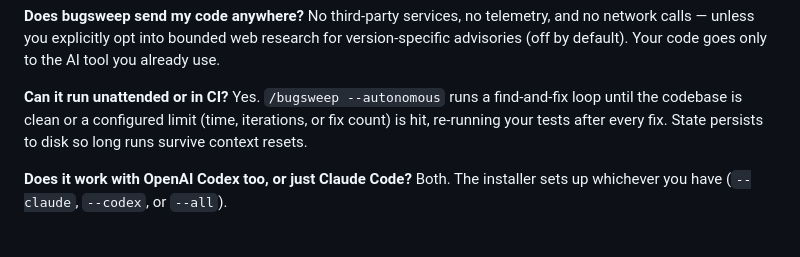
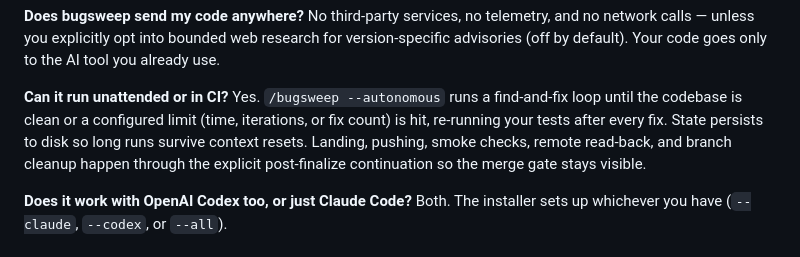
Before and after one commit to shanemhamilton/bugsweep, a Markdown page: README.md, the part around one of its changes. Drawn GitHub-style.

Commit message:
docs(readme): show post-finalize handoff flow

```diff
--- a/README.md
+++ b/README.md
@@ -263,7 +266,9 @@ goes only to the AI tool you already use.
 **Can it run unattended or in CI?**
 Yes. `/bugsweep --autonomous` runs a find-and-fix loop until the codebase is clean or a
 configured limit (time, iterations, or fix count) is hit, re-running your tests after
-every fix. State persists to disk so long runs survive context resets.
+every fix. State persists to disk so long runs survive context resets. Landing, pushing,
+smoke checks, remote read-back, and branch cleanup happen through the explicit
+post-finalize continuation so the merge gate stays visible.
 
 **Does it work with OpenAI Codex too, or just Claude Code?**
 Both. The installer sets up whichever you have (`--claude`, `--codex`, or `--all`).
```
Also changed, not shown: other parts of README.md (+6 -3 lines).
